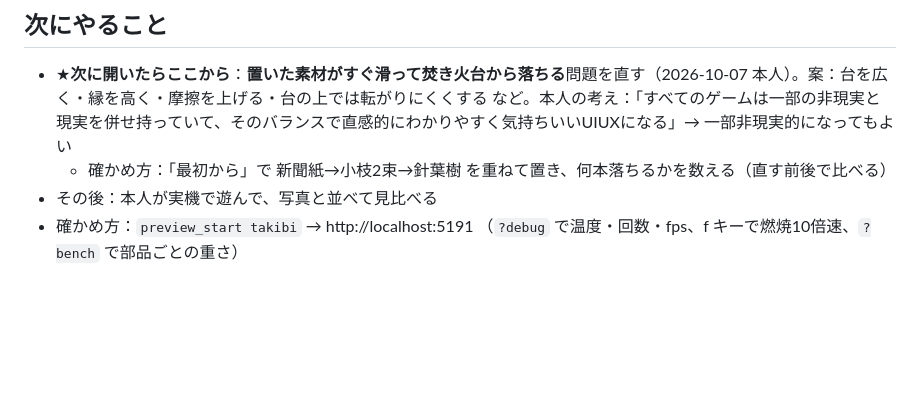
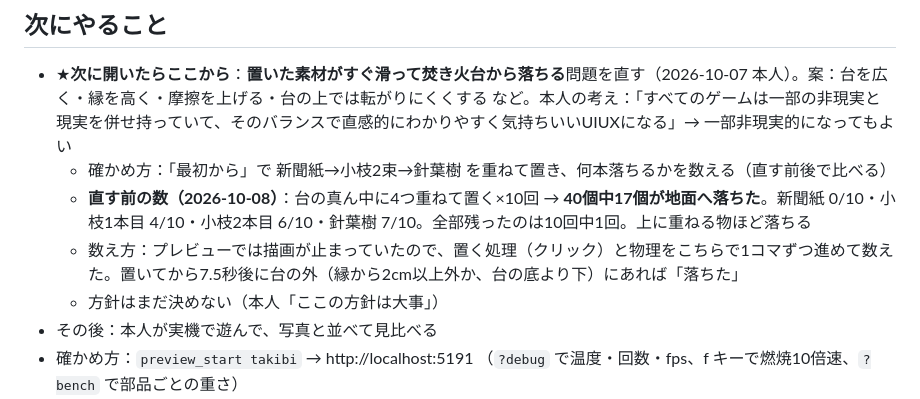
Before and after one commit to gyaruweijing-tech/takibi, a Markdown page: PROGRESS.md, the part around the change. Drawn GitHub-style; blank space fills up the shorter version.

Commit message:
記録：直す前に落ちる数を測った（40個中17個）
Co-Authored-By: Claude Opus 5.5 <noreply@anthropic.com>

```diff
--- a/PROGRESS.md
+++ b/PROGRESS.md
@@ -83,6 +83,9 @@
 ## 次にやること
 - ★**次に開いたらここから**：**置いた素材がすぐ滑って焚き火台から落ちる**問題を直す（2026-10-07 本人）。案：台を広く・縁を高く・摩擦を上げる・台の上では転がりにくくする など。本人の考え：「すべてのゲームは一部の非現実と現実を併せ持っていて、そのバランスで直感的にわかりやすく気持ちいいUIUXになる」→ 一部非現実的になってもよい
   - 確かめ方：「最初から」で 新聞紙→小枝2束→針葉樹 を重ねて置き、何本落ちるかを数える（直す前後で比べる）
+  - **直す前の数（2026-10-08）**：台の真ん中に4つ重ねて置く×10回 → **40個中17個が地面へ落ちた**。新聞紙 0/10・小枝1本目 4/10・小枝2本目 6/10・針葉樹 7/10。全部残ったのは10回中1回。上に重ねる物ほど落ちる
+  - 数え方：プレビューでは描画が止まっていたので、置く処理（クリック）と物理をこちらで1コマずつ進めて数えた。置いてから7.5秒後に台の外（縁から2cm以上外か、台の底より下）にあれば「落ちた」
+  - 方針はまだ決めない（本人「ここの方針は大事」）
 - その後：本人が実機で遊んで、写真と並べて見比べる
 - 確かめ方：`preview_start takibi` → http://localhost:5191 （`?debug` で温度・回数・fps、f キーで燃焼10倍速、`?bench` で部品ごとの重さ）
 - 炎の素材を増やす：いまは2本（固定3.8秒・手持ち5秒）。よく燃えている時の固定の動画が撮れたら `node tools/footage-flames.mjs <動画> <名前> x,y,w,h`
```
